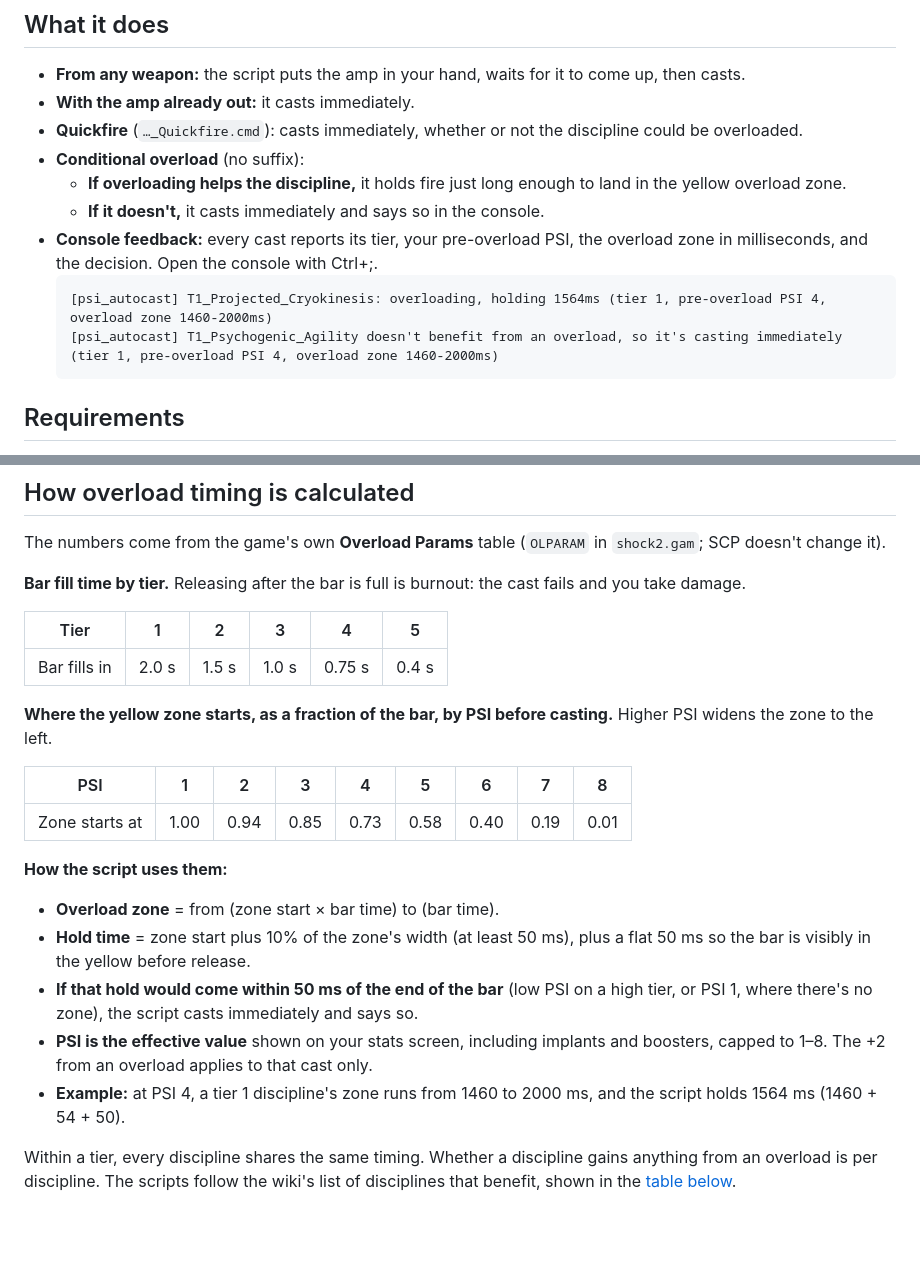
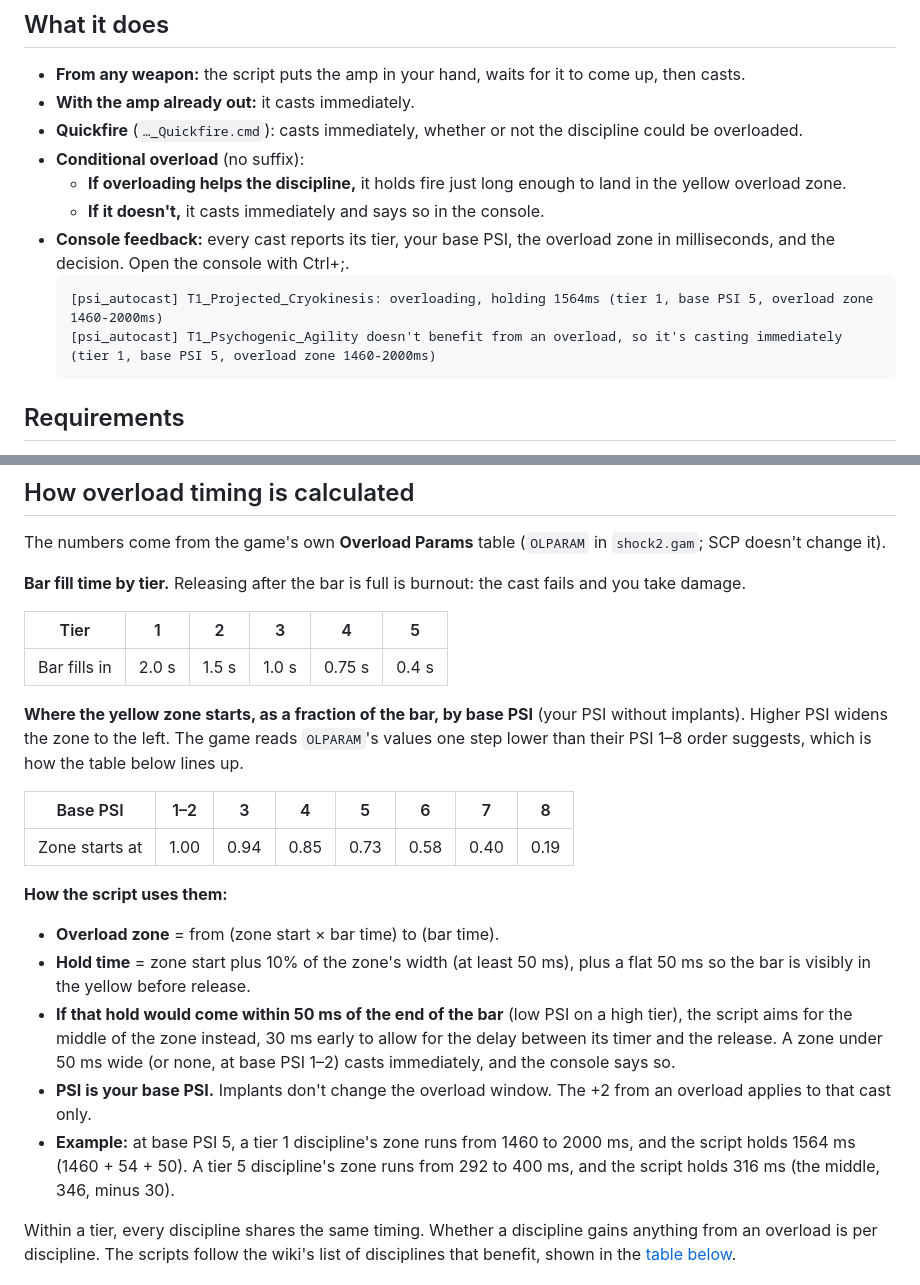
Before and after one commit to feygon/SS2PsiAutocast, a Markdown page: README.md, 2 parts joined by grey strips. Rendered like a GitHub page; blank space fills up the shorter version.

Commit message:
Docs for 1.3: the overload window follows base PSI; narrow zones are aimed mid-zone
Co-Authored-By: Claude Opus 5.5 (1M context) <noreply@anthropic.com>
Claude-Session: https://claude.ai/code/session_01RZehEf279AbJAMUgKTUWWz

````diff
--- a/README.md
+++ b/README.md
@@ -26,10 +26,10 @@
 - **Conditional overload** (no suffix):
   - **If overloading helps the discipline,** it holds fire just long enough to land in the yellow overload zone.
   - **If it doesn't,** it casts immediately and says so in the console.
-- **Console feedback:** every cast reports its tier, your pre-overload PSI, the overload zone in milliseconds, and the decision. Open the console with Ctrl+;.
+- **Console feedback:** every cast reports its tier, your base PSI, the overload zone in milliseconds, and the decision. Open the console with Ctrl+;.
   ```
-  [psi_autocast] T1_Projected_Cryokinesis: overloading, holding 1564ms (tier 1, pre-overload PSI 4, overload zone 1460-2000ms)
-  [psi_autocast] T1_Psychogenic_Agility doesn't benefit from an overload, so it's casting immediately (tier 1, pre-overload PSI 4, overload zone 1460-2000ms)
+  [psi_autocast] T1_Projected_Cryokinesis: overloading, holding 1564ms (tier 1, base PSI 5, overload zone 1460-2000ms)
+  [psi_autocast] T1_Psychogenic_Agility doesn't benefit from an overload, so it's casting immediately (tier 1, base PSI 5, overload zone 1460-2000ms)
   ```
 
 ## Requirements
@@ -78,18 +78,18 @@ The numbers come from the game's own **Overload Params** table (`OLPARAM` in `sh
 |---|---|---|---|---|---|
 | Bar fills in | 2.0 s | 1.5 s | 1.0 s | 0.75 s | 0.4 s |
 
-**Where the yellow zone starts, as a fraction of the bar, by PSI before casting.** Higher PSI widens the zone to the left.
+**Where the yellow zone starts, as a fraction of the bar, by base PSI** (your PSI without implants). Higher PSI widens the zone to the left. The game reads `OLPARAM`'s values one step lower than their PSI 1–8 order suggests, which is how the table below lines up.
 
-| PSI | 1 | 2 | 3 | 4 | 5 | 6 | 7 | 8 |
-|---|---|---|---|---|---|---|---|---|
-| Zone starts at | 1.00 | 0.94 | 0.85 | 0.73 | 0.58 | 0.40 | 0.19 | 0.01 |
+| Base PSI | 1–2 | 3 | 4 | 5 | 6 | 7 | 8 |
+|---|---|---|---|---|---|---|---|
+| Zone starts at | 1.00 | 0.94 | 0.85 | 0.73 | 0.58 | 0.40 | 0.19 |
 
 **How the script uses them:**
 - **Overload zone** = from (zone start × bar time) to (bar time).
 - **Hold time** = zone start plus 10% of the zone's width (at least 50 ms), plus a flat 50 ms so the bar is visibly in the yellow before release.
-- **If that hold would come within 50 ms of the end of the bar** (low PSI on a high tier, or PSI 1, where there's no zone), the script casts immediately and says so.
-- **PSI is the effective value** shown on your stats screen, including implants and boosters, capped to 1–8. The +2 from an overload applies to that cast only.
-- **Example:** at PSI 4, a tier 1 discipline's zone runs from 1460 to 2000 ms, and the script holds 1564 ms (1460 + 54 + 50).
+- **If that hold would come within 50 ms of the end of the bar** (low PSI on a high tier), the script aims for the middle of the zone instead, 30 ms early to allow for the delay between its timer and the release. A zone under 50 ms wide (or none, at base PSI 1–2) casts immediately, and the console says so.
+- **PSI is your base PSI.** Implants don't change the overload window. The +2 from an overload applies to that cast only.
+- **Example:** at base PSI 5, a tier 1 discipline's zone runs from 1460 to 2000 ms, and the script holds 1564 ms (1460 + 54 + 50). A tier 5 discipline's zone runs from 292 to 400 ms, and the script holds 316 ms (the middle, 346, minus 30).
 
 Within a tier, every discipline shares the same timing. Whether a discipline gains anything from an overload is per discipline. The scripts follow the wiki's list of disciplines that benefit, shown in the [table below](#discipline-scripts).
 
````
Also changed, not shown: MACROS_FOR_CLAUDE.md (+4 -4 lines), nexus/youtube_demo_script.md (+1 -1 lines).
